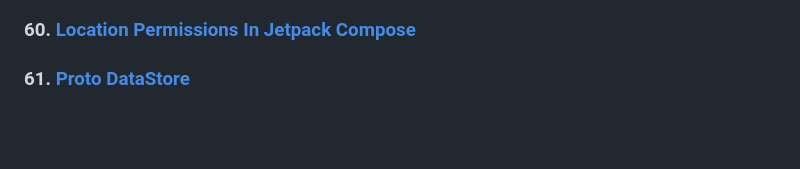
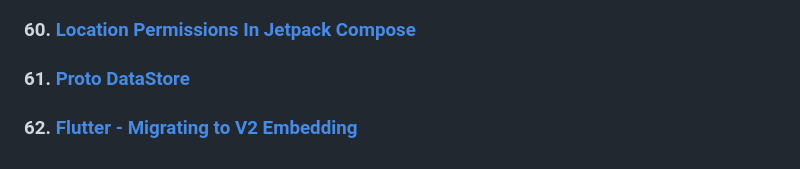
Before and after one commit to TomerPacific/MediumArticles, a Markdown page: README.md, the part around the change. Drawn GitHub-style; blank space fills up the shorter version.

Commit message:
Update README.md
Adding V2 Embedding article

```diff
--- a/README.md
+++ b/README.md
@@ -124,3 +124,5 @@ A repository that contains links to all the articles I wrote and code associated
 ### 60. [Location Permissions In Jetpack Compose](https://medium.com/p/bb9b3dae8d76#1585-a6ff6a90d783)
 
 ### 61. [Proto DataStore](https://medium.com/p/36ae997d00f2)
+
+### 62. [Flutter - Migrating to V2 Embedding](https://medium.com/p/964fd4ed9e5a)
```
